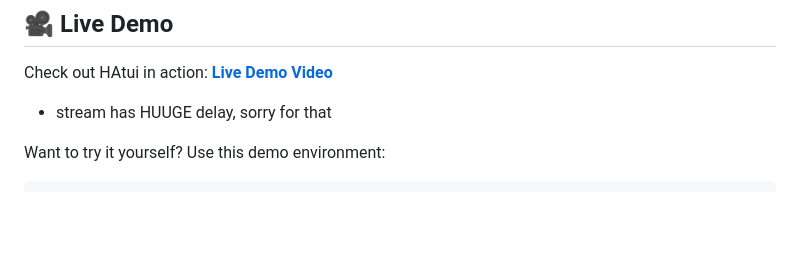
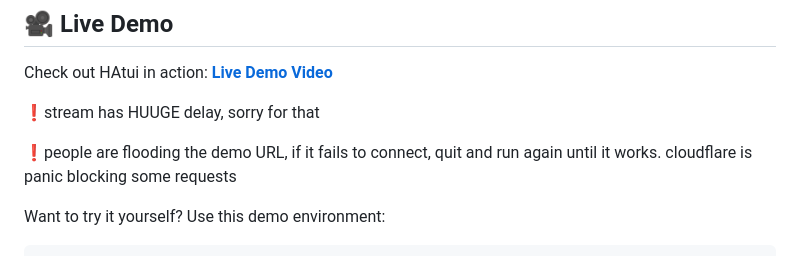
Before and after one commit to CristianEduardMihai/HAtui, a Markdown page: README.md, the part around the change. Rendered like a GitHub page; blank space fills up the shorter version.

Commit message:
added flooding notice we can't have nice things

```diff
--- a/README.md
+++ b/README.md
@@ -5,7 +5,10 @@ Standalone, self-contained TUI tool that lets users control and monitor their Ho
 ## 🎥 Live Demo
 
 Check out HAtui in action: **[Live Demo Video](https://youtu.be/t3SGov1zZ1c)**
-* stream has HUUGE delay, sorry for that
+
+❗stream has HUUGE delay, sorry for that
+
+❗people are flooding the demo URL, if it fails to connect, quit and run again until it works. cloudflare is panic blocking some requests
 
 Want to try it yourself? Use this demo environment:
 
```
